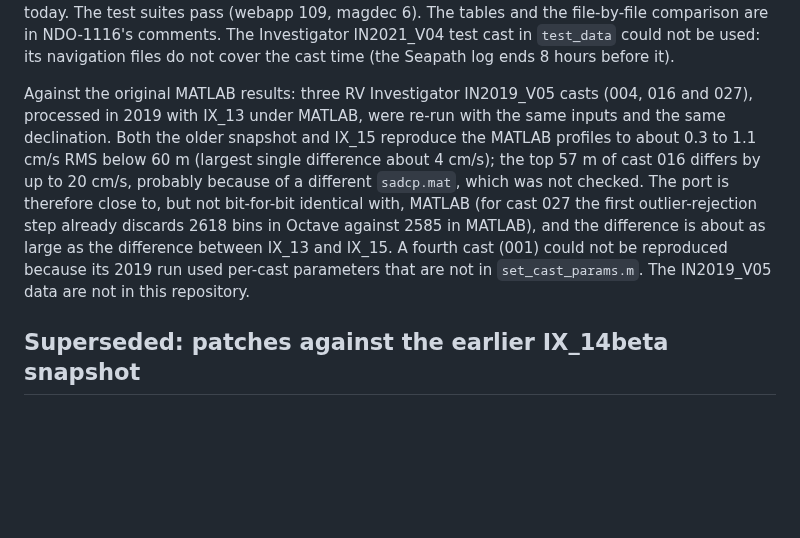
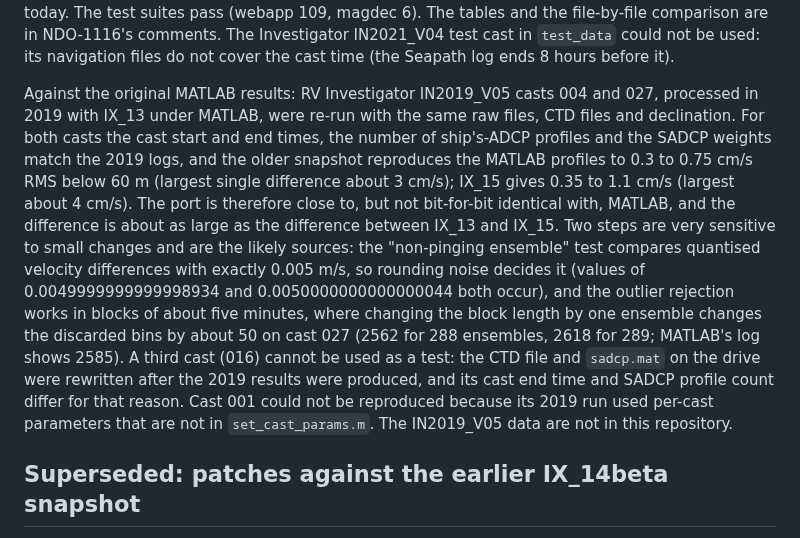
Before and after one commit to botheredbybees/LDEO_IX_Octave, a Markdown page: CHANGES.md, the part around the change. Rendered like a GitHub page; blank space fills up the shorter version.

Commit message:
CHANGES.md: correct the MATLAB comparison (cast 016 inputs changed after 2019; sources of the small differences)
Co-Authored-By: Claude Sonnet 5.5 <noreply@anthropic.com>
Claude-Session: https://claude.ai/code/session_014SQ8CuNWKcYhoVg1qHniNN

```diff
--- a/CHANGES.md
+++ b/CHANGES.md
@@ -47,14 +47,19 @@ differ slightly from the same casts processed today. The test suites pass (webap
 file-by-file comparison are in NDO-1116's comments. The Investigator IN2021_V04 test cast in `test_data` could not be
 used: its navigation files do not cover the cast time (the Seapath log ends 8 hours before it).
 
-Against the original MATLAB results: three RV Investigator IN2019_V05 casts (004, 016 and 027), processed in 2019 with
-IX_13 under MATLAB, were re-run with the same inputs and the same declination. Both the older snapshot and IX_15 reproduce
-the MATLAB profiles to about 0.3 to 1.1 cm/s RMS below 60 m (largest single difference about 4 cm/s); the top 57 m of
-cast 016 differs by up to 20 cm/s, probably because of a different `sadcp.mat`, which was not checked. The port is
-therefore close to, but not bit-for-bit identical with, MATLAB (for cast 027 the first outlier-rejection step already
-discards 2618 bins in Octave against 2585 in MATLAB), and the difference is about as large as the difference between
-IX_13 and IX_15. A fourth cast (001) could not be reproduced because its 2019 run used per-cast parameters that are not in
-`set_cast_params.m`. The IN2019_V05 data are not in this repository.
+Against the original MATLAB results: RV Investigator IN2019_V05 casts 004 and 027, processed in 2019 with IX_13 under
+MATLAB, were re-run with the same raw files, CTD files and declination. For both casts the cast start and end times, the
+number of ship's-ADCP profiles and the SADCP weights match the 2019 logs, and the older snapshot reproduces the MATLAB
+profiles to 0.3 to 0.75 cm/s RMS below 60 m (largest single difference about 3 cm/s); IX_15 gives 0.35 to 1.1 cm/s
+(largest about 4 cm/s). The port is therefore close to, but not bit-for-bit identical with, MATLAB, and the difference is
+about as large as the difference between IX_13 and IX_15. Two steps are very sensitive to small changes and are the likely
+sources: the "non-pinging ensemble" test compares quantised velocity differences with exactly 0.005 m/s, so rounding noise
+decides it (values of 0.0049999999999998934 and 0.0050000000000000044 both occur), and the outlier rejection works in
+blocks of about five minutes, where changing the block length by one ensemble changes the discarded bins by about 50 on
+cast 027 (2562 for 288 ensembles, 2618 for 289; MATLAB's log shows 2585). A third cast (016) cannot be used as a test: the
+CTD file and `sadcp.mat` on the drive were rewritten after the 2019 results were produced, and its cast end time and SADCP
+profile count differ for that reason. Cast 001 could not be reproduced because its 2019 run used per-cast parameters that are
+not in `set_cast_params.m`. The IN2019_V05 data are not in this repository.
 
 ## Superseded: patches against the earlier IX_14beta snapshot
 
```
